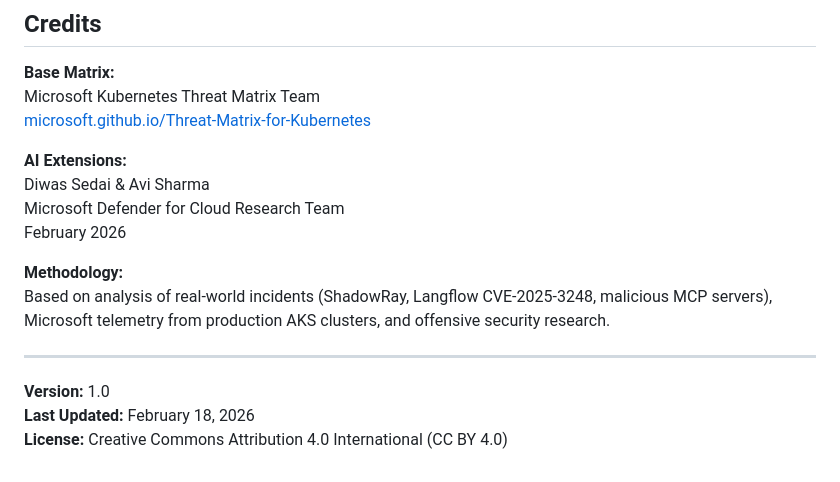
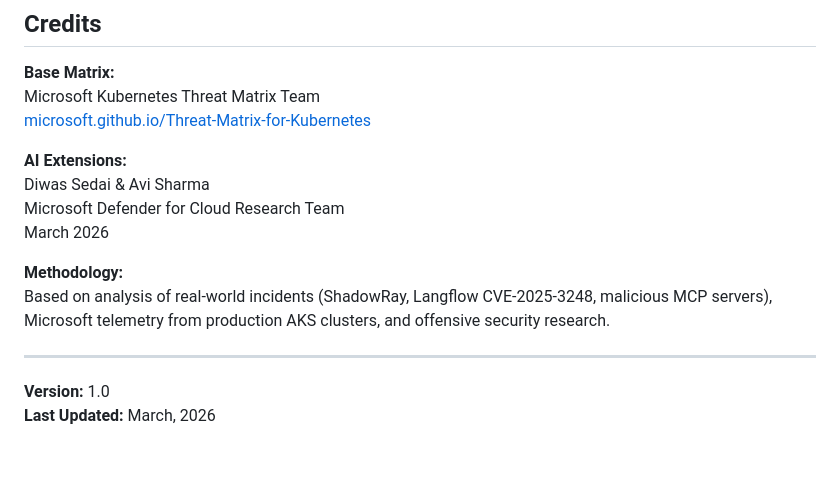
Before and after one commit to avisharmamsft/k8s-ai-security-toolkit-, a Markdown page: threat-matrix/K8s_AI_Threat_Matrix.md, the part around one of its changes. GitHub-like rendering.

Commit message:
Update dates and image in K8s AI Threat Matrix

```diff
--- a/threat-matrix/K8s_AI_Threat_Matrix.md
+++ b/threat-matrix/K8s_AI_Threat_Matrix.md
@@ -151,7 +152,7 @@ Microsoft Kubernetes Threat Matrix Team
 **AI Extensions:**
 Diwas Sedai & Avi Sharma
 Microsoft Defender for Cloud Research Team
-February 2026
+March 2026
 
 **Methodology:**
 Based on analysis of real-world incidents (ShadowRay, Langflow CVE-2025-3248, malicious MCP servers), Microsoft telemetry from production AKS clusters, and offensive security research.
@@ -159,5 +160,4 @@ Based on analysis of real-world incidents (ShadowRay, Langflow CVE-2025-3248, ma
 ---
 
 **Version:** 1.0
-**Last Updated:** February 18, 2026
-**License:** Creative Commons Attribution 4.0 International (CC BY 4.0)
+**Last Updated:** March, 2026
```
Also changed, not shown: other parts of threat-matrix/K8s_AI_Threat_Matrix.md (+2 -1 lines).
